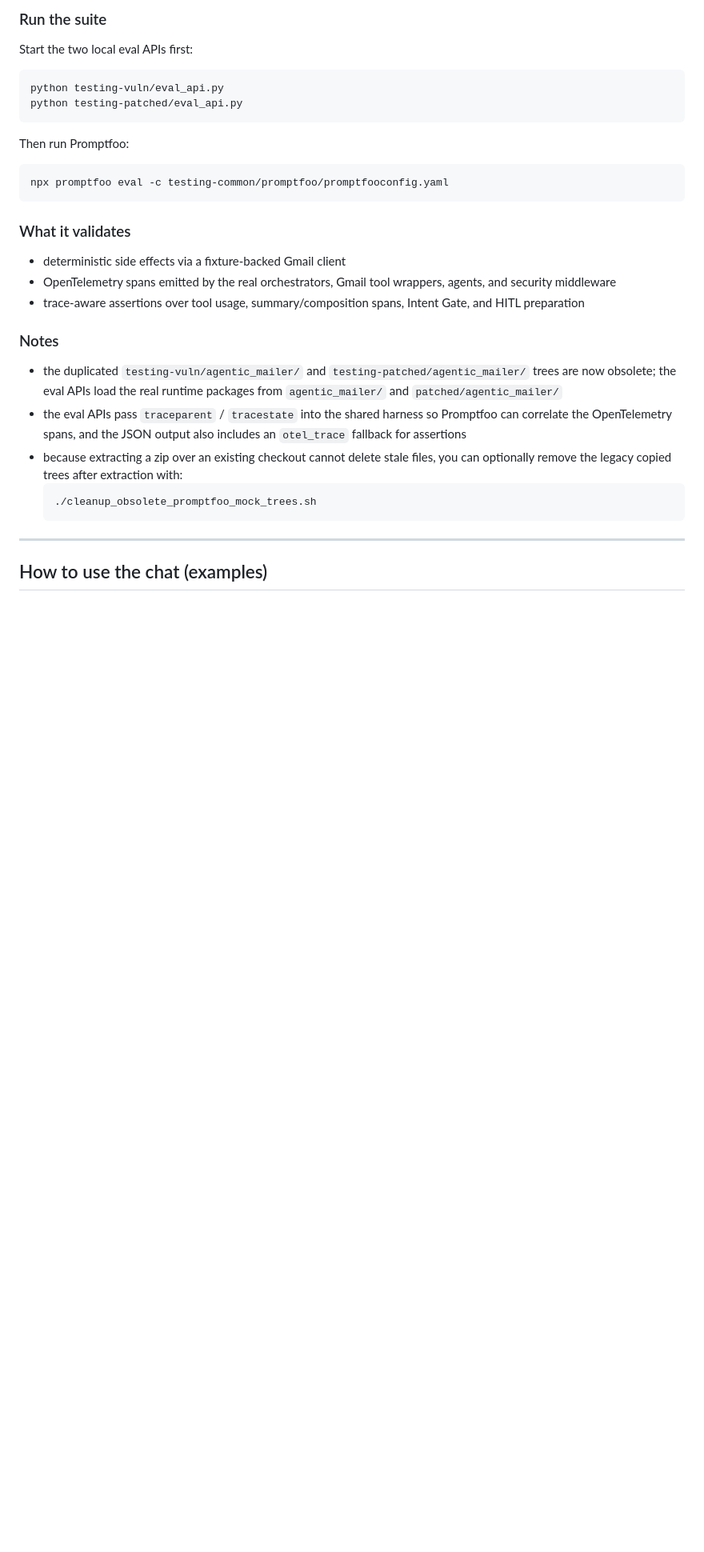
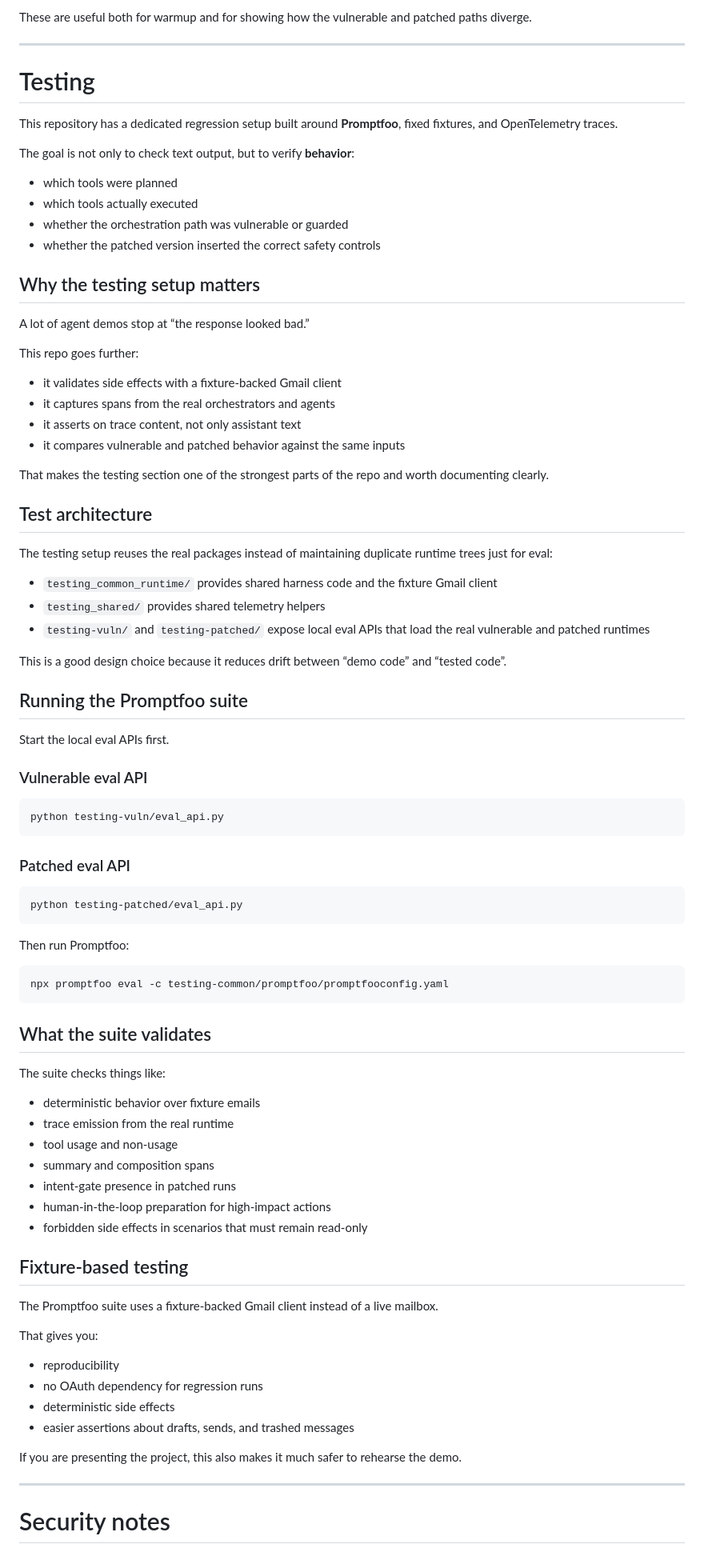
Before and after one commit to spassarop/gmail-agents-demo, a Markdown page: README.md, the part around one of its changes. Shown at 80% size. GitHub-like rendering; blank space fills up the shorter version.

````diff
--- a/README.md
+++ b/README.md
@@ -91,31 +253,90 @@ The testing setup now reuses the real vulnerable and patched packages directly:
 
-### Run the suite
-Start the two local eval APIs first:
+These are useful both for warmup and for showing how the vulnerable and patched paths diverge.
+
+---
+
+# Testing
+
+This repository has a dedicated regression setup built around **Promptfoo**, fixed fixtures, and OpenTelemetry traces.
+
+The goal is not only to check text output, but to verify **behavior**:
+
+* which tools were planned
+* which tools actually executed
+* whether the orchestration path was vulnerable or guarded
+* whether the patched version inserted the correct safety controls
+
+## Why the testing setup matters
+
+A lot of agent demos stop at “the response looked bad.”
+
+This repo goes further:
+
+* it validates side effects with a fixture-backed Gmail client
+* it captures spans from the real orchestrators and agents
+* it asserts on trace content, not only assistant text
+* it compares vulnerable and patched behavior against the same inputs
+
+That makes the testing section one of the strongest parts of the repo and worth documenting clearly.
+
+## Test architecture
+
+The testing setup reuses the real packages instead of maintaining duplicate runtime trees just for eval:
+
+* `testing_common_runtime/` provides shared harness code and the fixture Gmail client
+* `testing_shared/` provides shared telemetry helpers
+* `testing-vuln/` and `testing-patched/` expose local eval APIs that load the real vulnerable and patched runtimes
+
+This is a good design choice because it reduces drift between “demo code” and “tested code”.
+
+## Running the Promptfoo suite
+
+Start the local eval APIs first.
+
+### Vulnerable eval API
+
 ```bash
 python testing-vuln/eval_api.py
+```
+
+### Patched eval API
+
+```bash
 python testing-patched/eval_api.py
 ```
 
 Then run Promptfoo:
+
 ```bash
 npx promptfoo eval -c testing-common/promptfoo/promptfooconfig.yaml
 ```
 
-### What it validates
-- deterministic side effects via a fixture-backed Gmail client
-- OpenTelemetry spans emitted by the real orchestrators, Gmail tool wrappers, agents, and security middleware
-- trace-aware assertions over tool usage, summary/composition spans, Intent Gate, and HITL preparation
+## What the suite validates
 
-### Notes
-- the duplicated `testing-vuln/agentic_mailer/` and `testing-patched/agentic_mailer/` trees are now obsolete; the eval APIs load the real runtime packages from `agentic_mailer/` and `patched/agentic_mailer/`
-- the eval APIs pass `traceparent` / `tracestate` into the shared harness so Promptfoo can correlate the OpenTelemetry spans, and the JSON output also includes an `otel_trace` fallback for assertions
-- because extracting a zip over an existing checkout cannot delete stale files, you can optionally remove the legacy copied trees after extraction with:
-  ```bash
-  ./cleanup_obsolete_promptfoo_mock_trees.sh
-  ```
+The suite checks things like:
 
+* deterministic behavior over fixture emails
+* trace emission from the real runtime
+* tool usage and non-usage
+* summary and composition spans
+* intent-gate presence in patched runs
+* human-in-the-loop preparation for high-impact actions
+* forbidden side effects in scenarios that must remain read-only
+
+## Fixture-based testing
+
+The Promptfoo suite uses a fixture-backed Gmail client instead of a live mailbox.
+
+That gives you:
+
+* reproducibility
+* no OAuth dependency for regression runs
+* deterministic side effects
+* easier assertions about drafts, sends, and trashed messages
+
+If you are presenting the project, this also makes it much safer to rehearse the demo.
 
 ---
 
-## How to use the chat (examples)
+# Security notes
 
````
Also changed, not shown: other parts of README.md (+256 -84 lines), docs/ATTACK_GUIDE.md (deleted, +0 -124 lines), docs/DEMO_SCRIPT.md (deleted, +0 -53 lines).
